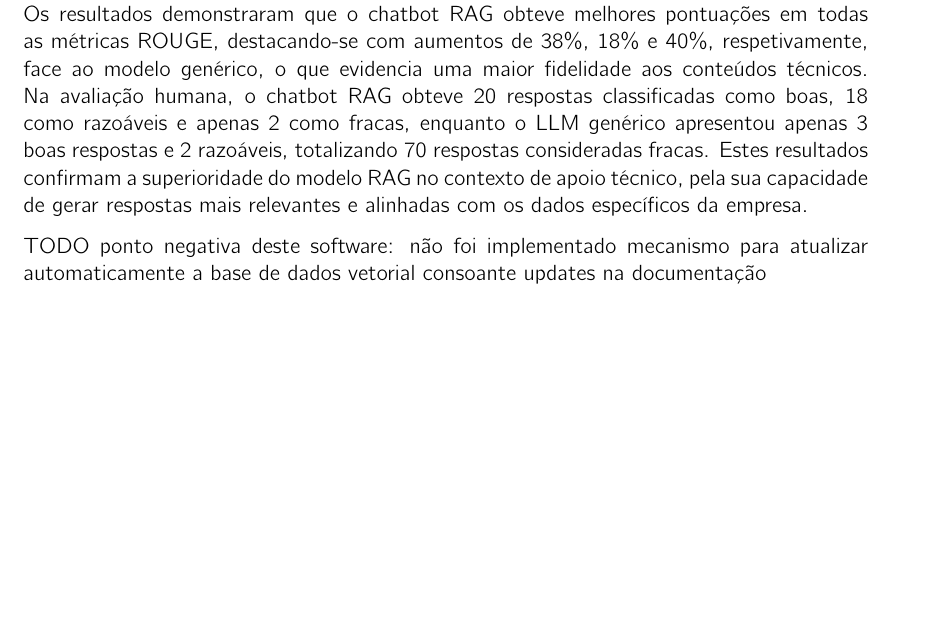
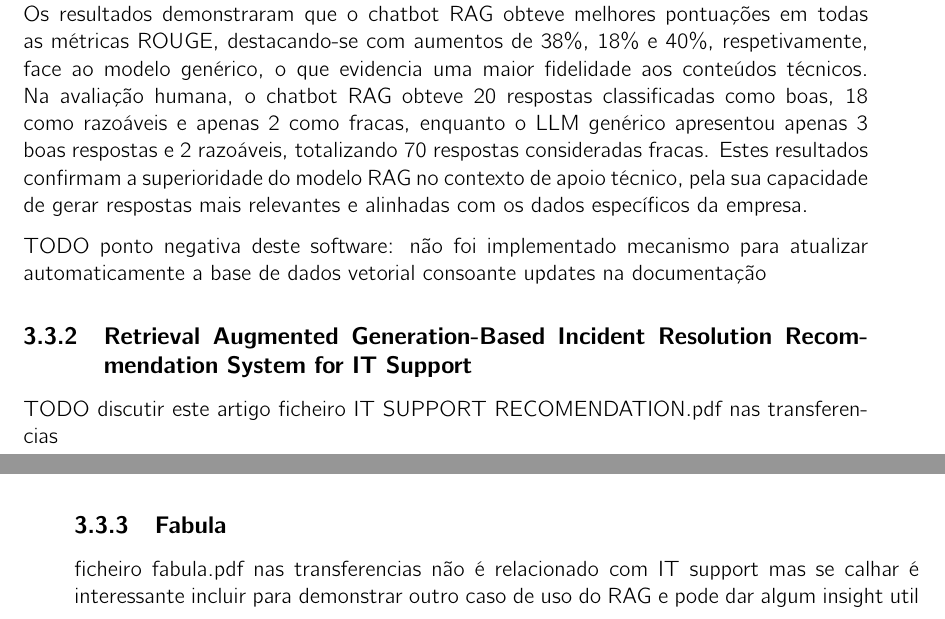
Before and after one commit to ruipedro07/tmdei-dissertation-template, a LaTeX thesis (main.tex, which reads ch3/chapter3.tex): part of page 36 of 39 before the commit and two parts of pages 36 and 37 of 41 after it, the two joined at a grey line, cut so that both start at the same text, the shorter picture padded with empty space. Compiled offline with pdfLaTeX.

Commit message:
pesquisa de trabalho relacionados

```diff
--- a/ch3/chapter3.tex
+++ b/ch3/chapter3.tex
@@ -294,3 +296,15 @@ Para avaliar o desempenho do chatbot, foram utilizadas 75 questões reais relaci
 
 
 TODO ponto negativa deste software: não foi implementado mecanismo para atualizar automaticamente a base de dados vetorial consoante updates na documentação
+
+
+\subsection{Retrieval Augmented Generation-Based Incident Resolution Recommendation System for IT Support}
+
+TODO discutir este artigo
+ficheiro IT SUPPORT RECOMENDATION.pdf nas transferencias
+
+
+\subsection{Fabula}
+
+ficheiro fabula.pdf nas transferencias
+não é relacionado com IT support mas se calhar é interessante incluir para demonstrar outro caso de uso do RAG e pode dar algum insight util
```
Also changed, not shown: main.pdf, ch3/chapter3.tex (2 more changed lines), 5 other files.
